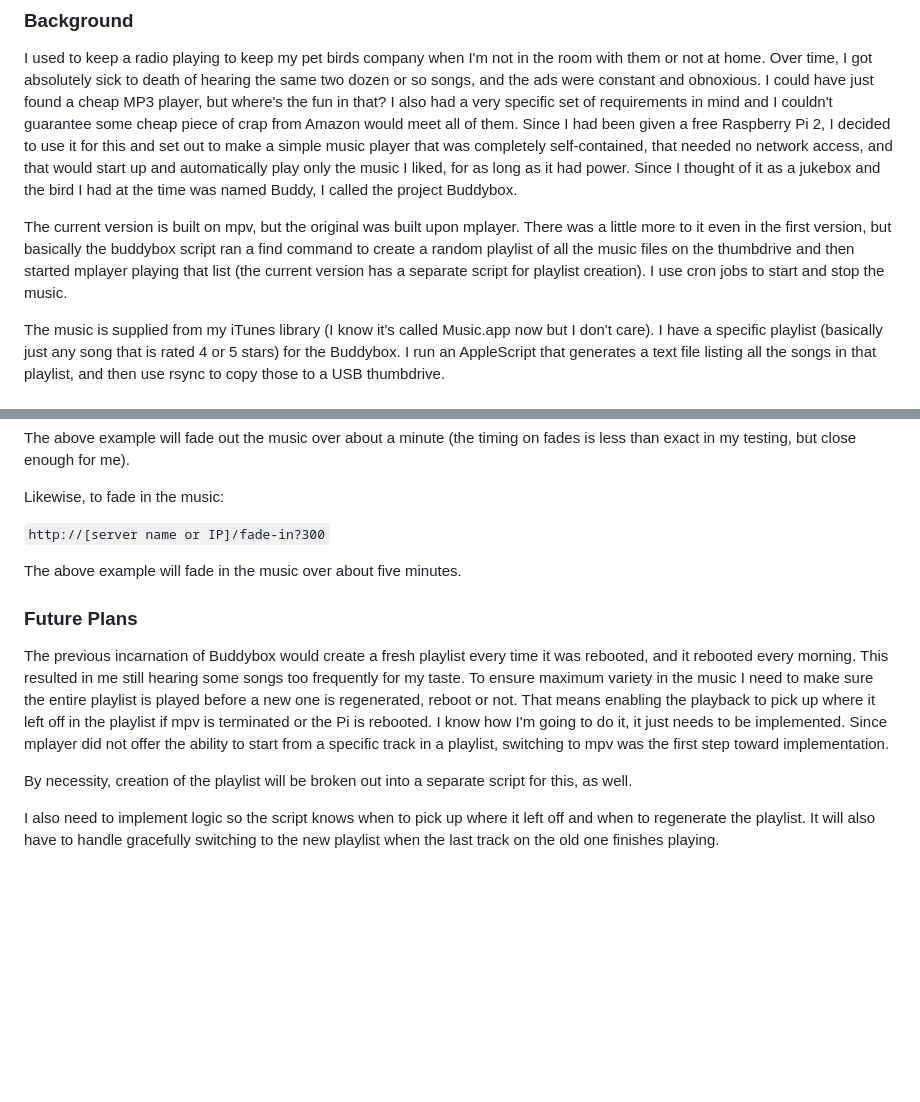
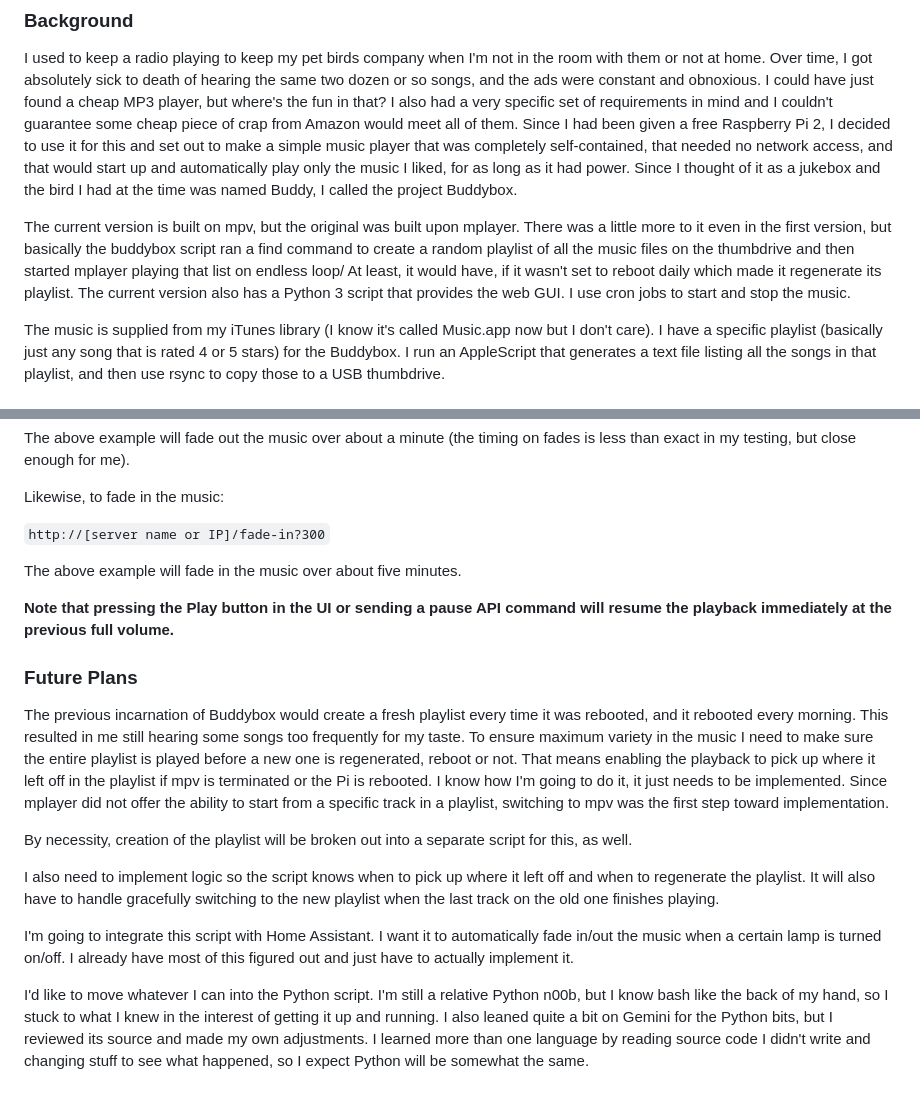
Before and after one commit to phillymjs/Buddybox, a Markdown page: README.md, 2 parts joined by grey strips. Rendered like a GitHub page; blank space fills up the shorter version.

Commit message:
Additional tweaks.

```diff
--- a/README.md
+++ b/README.md
@@ -6,7 +6,7 @@ Much-improved version of a Raspberry Pi-based music player I first created in 20
 
 I used to keep a radio playing to keep my pet birds company when I'm not in the room with them or not at home. Over time, I got absolutely sick to death of hearing the same two dozen or so songs, and the ads were constant and obnoxious. I could have just found a cheap MP3 player, but where's the fun in that? I also had a very specific set of requirements in mind and I couldn't guarantee some cheap piece of crap from Amazon would meet all of them. Since I had been given a free Raspberry Pi 2, I decided to use it for this and set out to make a simple music player that was completely self-contained, that needed no network access, and that would start up and automatically play only the music I liked, for as long as it had power. Since I thought of it as a jukebox and the bird I had at the time was named Buddy, I called the project Buddybox.
 
-The current version is built on mpv, but the original was built upon mplayer. There was a little more to it even in the first version, but basically the buddybox script ran a find command to create a random playlist of all the music files on the thumbdrive and then started mplayer playing that list (the current version has a separate script for playlist creation). I use cron jobs to start and stop the music.
+The current version is built on mpv, but the original was built upon mplayer. There was a little more to it even in the first version, but basically the buddybox script ran a find command to create a random playlist of all the music files on the thumbdrive and then started mplayer playing that list on endless loop/ At least, it would have, if it wasn't set to reboot daily which made it regenerate its playlist. The current version also has a Python 3 script that provides the web GUI. I use cron jobs to start and stop the music.
 
 The music is supplied from my iTunes library (I know it's called Music.app now but I don't care). I have a specific playlist (basically just any song that is rated 4 or 5 stars) for the Buddybox. I run an AppleScript that generates a text file listing all the songs in that playlist, and then use rsync to copy those to a USB thumbdrive.
 
@@ -88,6 +88,8 @@ Likewise, to fade in the music:
 
 The above example will fade in the music over about five minutes.
 
+**Note that pressing the Play button in the UI or sending a pause API command will resume the playback immediately at the previous full volume.**
+
 ### Future Plans
 
 The previous incarnation of Buddybox would create a fresh playlist every time it was rebooted, and it rebooted every morning. This resulted in me still hearing some songs too frequently for my taste. To ensure maximum variety in the music I need to make sure the entire playlist is played before a new one is regenerated, reboot or not. That means enabling the playback to pick up where it left off in the playlist if mpv is terminated or the Pi is rebooted. I know how I'm going to do it, it just needs to be implemented. Since mplayer did not offer the ability to start from a specific track in a playlist, switching to mpv was the first step toward implementation.
@@ -95,3 +97,7 @@ The previous incarnation of Buddybox would create a fresh playlist every time it
 By necessity, creation of the playlist will be broken out into a separate script for this, as well.
 
 I also need to implement logic so the script knows when to pick up where it left off and when to regenerate the playlist. It will also have to handle gracefully switching to the new playlist when the last track on the old one finishes playing.
+
+I'm going to integrate this script with Home Assistant. I want it to automatically fade in/out the music when a certain lamp is turned on/off. I already have most of this figured out and just have to actually implement it.
+
+I'd like to move whatever I can into the Python script. I'm still a relative Python n00b, but I know bash like the back of my hand, so I stuck to what I knew in the interest of getting it up and running. I also leaned quite a bit on Gemini for the Python bits, but I reviewed its source and made my own adjustments. I learned more than one language by reading source code I didn't write and changing stuff to see what happened, so I expect Python will be somewhat the same.
```
